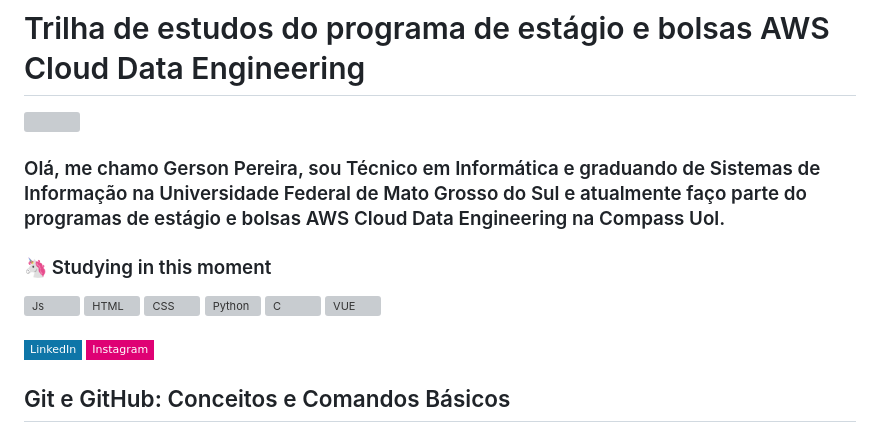
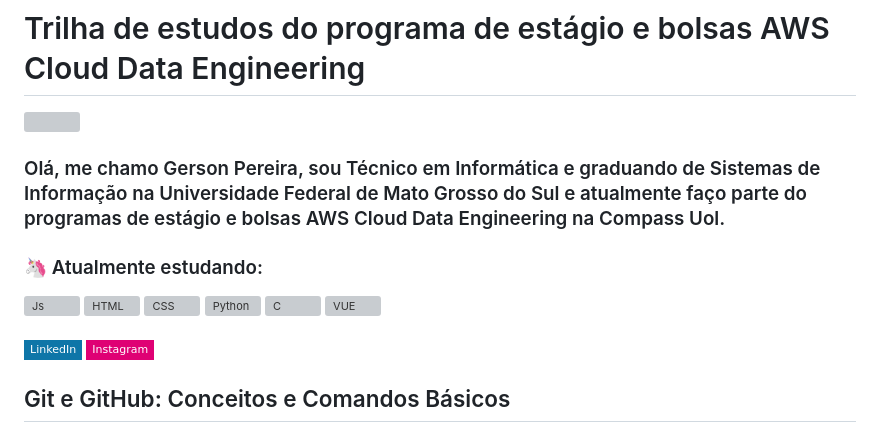
Before and after one commit to gersonpn/compass_uol, a Markdown page: README.md, the part around the change. Drawn GitHub-style; badges without logos; grey boxes are pictures that could not be loaded.

```diff
--- a/README.md
+++ b/README.md
@@ -7,7 +7,7 @@
 
  ### Olá, me chamo Gerson Pereira, sou Técnico em Informática e graduando de Sistemas de Informação na Universidade Federal de Mato Grosso do Sul e atualmente faço parte do programas de estágio e bolsas AWS Cloud Data Engineering na Compass Uol.
 
-  ### 🦄 Studying in this moment
+  ### 🦄 Atualmente estudando:
 
   <div style="display: inline_block" align = "left">
   <img align="center" alt="Js" height="30" width="40" src="https://raw.githubusercontent.com/devicons/devicon/master/icons/javascript/javascript-plain.svg">
@@ -18,10 +18,14 @@
   <img align="center" alt="VUE" height="30" width="40" src="https://cdn.jsdelivr.net/gh/devicons/devicon/icons/vuejs/vuejs-original-wordmark.svg">
   </div>
 
- <br>
+
+  <br>
   <a href="https://www.linkedin.com/in/devgerson-pereira" alt="LinkedIn">
-  <img src="https://img.shields.io/badge/-LinkedIn-0e76a8?style=flat-square&logo=Linkedin&logoColor=white&link=LINK-DO-SEU-LINKEDIN" /></a><a href="https://www.instagram.com/gersonpn1/"  alt="Instagram">
-  <img src="https://img.shields.io/badge/-Instagram-DF0174?style=flat-square&labelColor=DF0174&logo=instagram&logoColor=white&link=LINK-DO-SEU-INSTAGRAM"/></a>
+  <img src="https://img.shields.io/badge/-LinkedIn-0e76a8?style=flat-square&logo=Linkedin&logoColor=white&link=LINK-DO-SEU-LINKEDIN" />
+  </a>
+  <a href="https://www.instagram.com/gersonpn1/"  alt="Instagram">
+  <img src="https://img.shields.io/badge/-Instagram-DF0174?style=flat-square&labelColor=DF0174&logo=instagram&logoColor=white&link=LINK-DO-SEU-INSTAGRAM"/>
+  </a>
 
 
 ## Git e GitHub: Conceitos e Comandos Básicos
```
